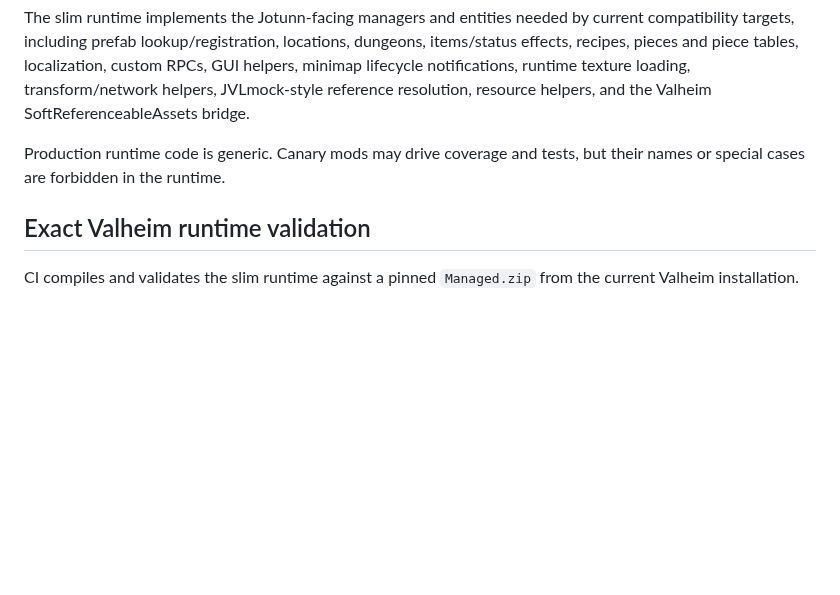
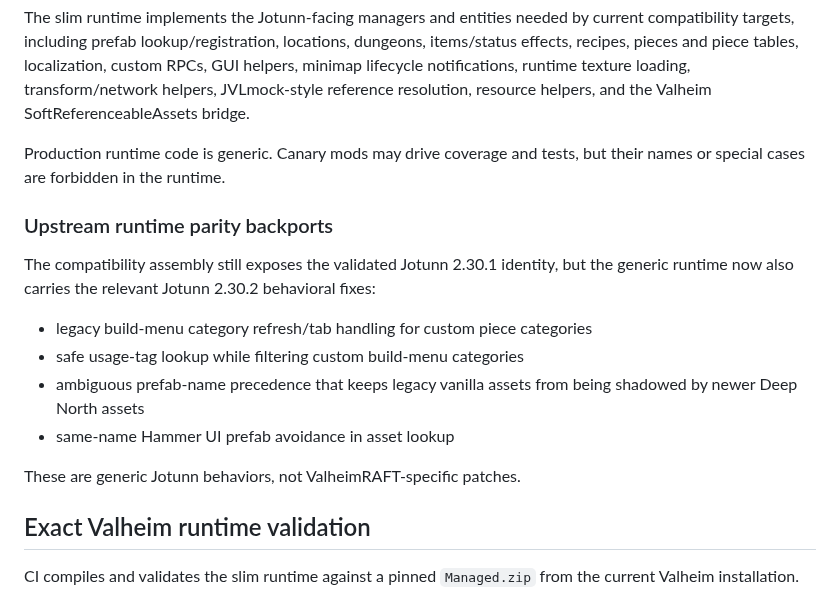
Before and after one commit to polskiftw/gpages, a Markdown page: valheim-jotunn-compat/README.md, the part around the change. GitHub-like rendering; blank space fills up the shorter version.

Commit message:
Document Jotunn 2.30.2 runtime parity backports

```diff
--- a/valheim-jotunn-compat/README.md
+++ b/valheim-jotunn-compat/README.md
@@ -25,6 +25,17 @@ The ZIP installs:
 The slim runtime implements the Jotunn-facing managers and entities needed by current compatibility targets, including prefab lookup/registration, locations, dungeons, items/status effects, recipes, pieces and piece tables, localization, custom RPCs, GUI helpers, minimap lifecycle notifications, runtime texture loading, transform/network helpers, JVLmock-style reference resolution, resource helpers, and the Valheim SoftReferenceableAssets bridge.
 
 Production runtime code is generic. Canary mods may drive coverage and tests, but their names or special cases are forbidden in the runtime.
+
+### Upstream runtime parity backports
+
+The compatibility assembly still exposes the validated Jotunn 2.30.1 identity, but the generic runtime now also carries the relevant Jotunn 2.30.2 behavioral fixes:
+
+- legacy build-menu category refresh/tab handling for custom piece categories
+- safe usage-tag lookup while filtering custom build-menu categories
+- ambiguous prefab-name precedence that keeps legacy vanilla assets from being shadowed by newer Deep North assets
+- same-name Hammer UI prefab avoidance in asset lookup
+
+These are generic Jotunn behaviors, not ValheimRAFT-specific patches.
 
 ## Exact Valheim runtime validation
 
```
